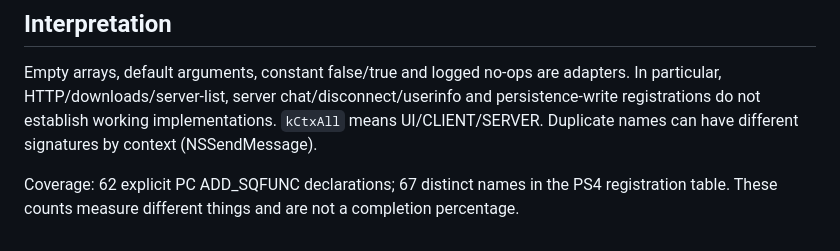
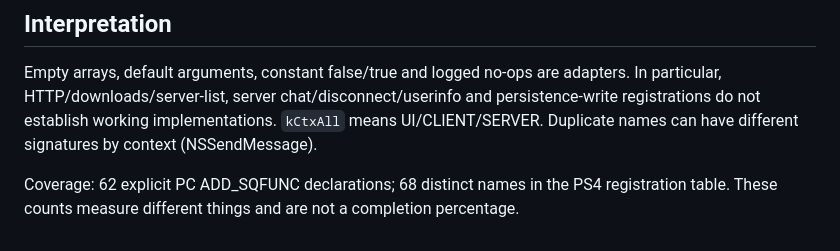
Before and after one commit to taskinoz/PS4-Northstar, a Markdown page: docs/NATIVE-API-INVENTORY.md, the part around the change. GitHub-like rendering.

Commit message:
Regenerate the native API inventory
Co-Authored-By: Claude Opus 5.5 <noreply@anthropic.com>

```diff
--- a/docs/NATIVE-API-INVENTORY.md
+++ b/docs/NATIVE-API-INVENTORY.md
@@ -73,4 +73,4 @@ This inventories explicit registrations, **not implementation or runtime compati
 
 Empty arrays, default arguments, constant false/true and logged no-ops are adapters. In particular, HTTP/downloads/server-list, server chat/disconnect/userinfo and persistence-write registrations do not establish working implementations. `kCtxAll` means UI/CLIENT/SERVER. Duplicate names can have different signatures by context (NSSendMessage).
 
-Coverage: 62 explicit PC ADD_SQFUNC declarations; 67 distinct names in the PS4 registration table. These counts measure different things and are not a completion percentage.
+Coverage: 62 explicit PC ADD_SQFUNC declarations; 68 distinct names in the PS4 registration table. These counts measure different things and are not a completion percentage.
```
